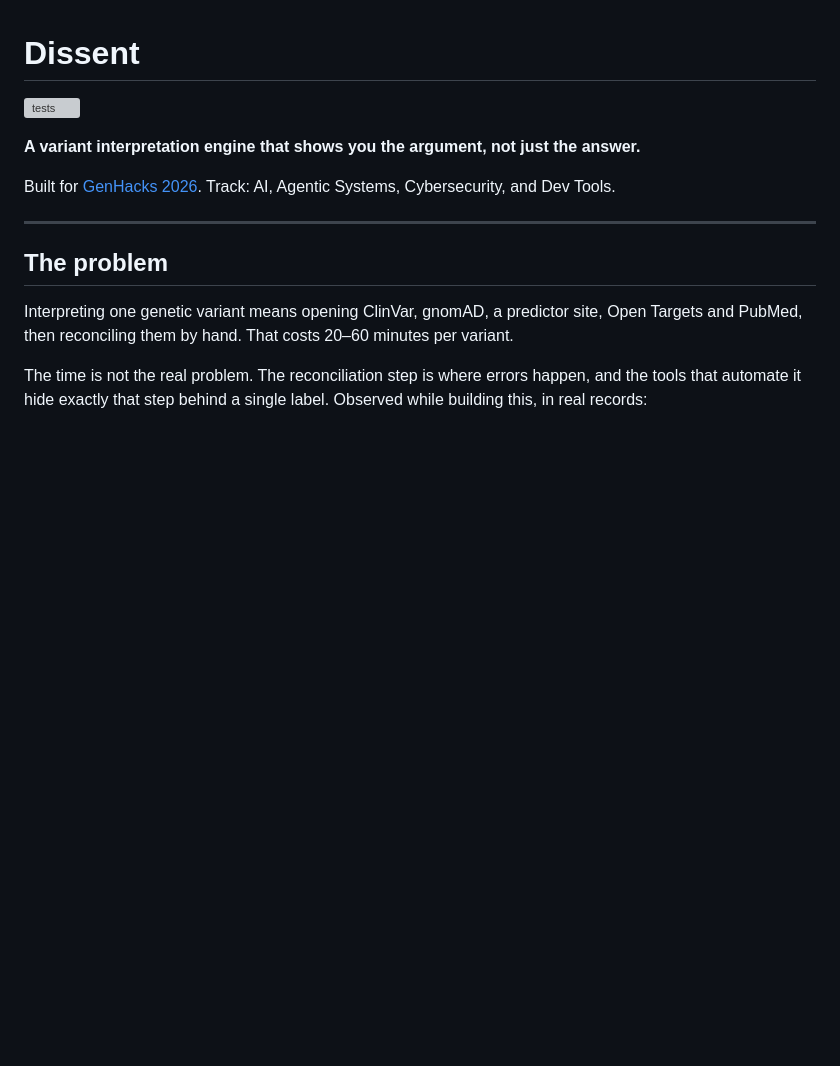
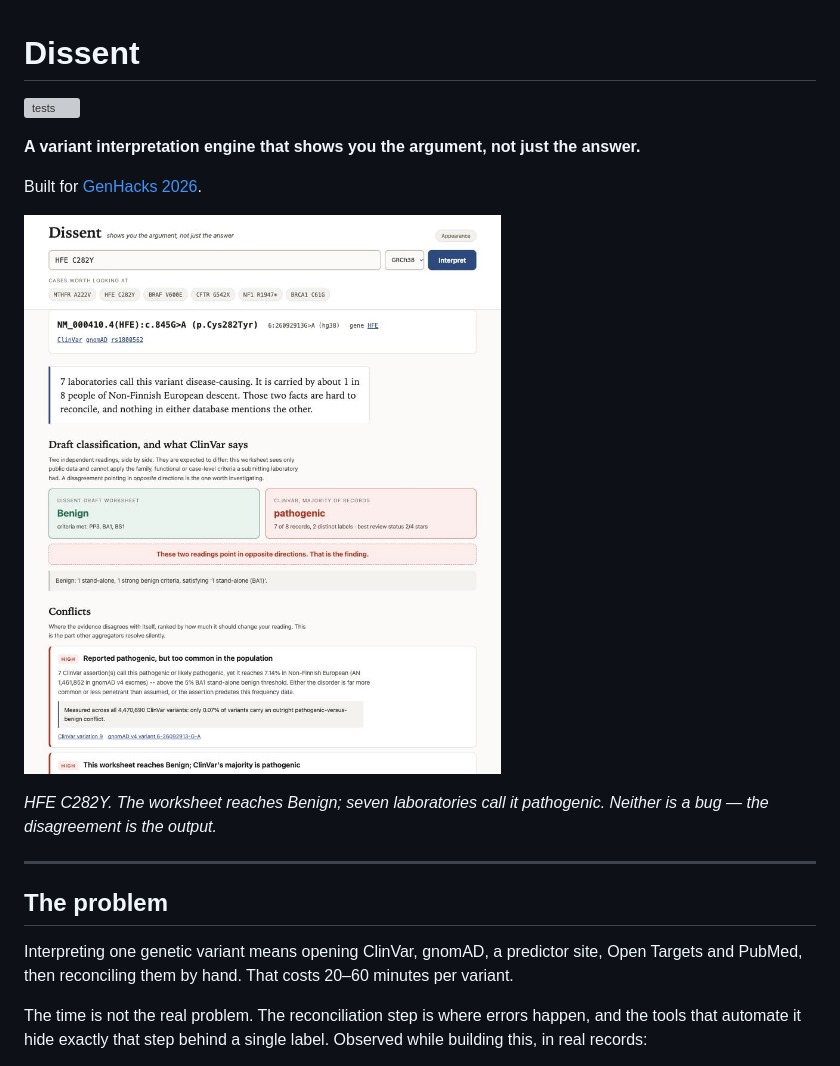
Before and after one commit to candicewu0515/dissent, a Markdown page: README.md, the part around one of its changes. GitHub-like rendering; pictures changed too: docs/images/report.jpg (added); blank space fills up the shorter version; grey boxes are pictures that could not be loaded.

```diff
--- a/README.md
+++ b/README.md
@@ -5,7 +5,11 @@
 **A variant interpretation engine that shows you the argument, not just the answer.**
 
 Built for [GenHacks 2026](https://genhacks-open.devpost.com/).
-Track: AI, Agentic Systems, Cybersecurity, and Dev Tools.
+
+![A variant report: the plain summary, two opposing verdicts, and the first conflict](docs/images/report.jpg)
+
+*HFE C282Y. The worksheet reaches Benign; seven laboratories call it
+pathogenic. Neither is a bug — the disagreement is the output.*
 
 ---
 
```
Also changed, not shown: other parts of README.md (+4 -2 lines), docs/02-submission.md (added, +195 -0 lines), docs/images/scale.jpg (added).
